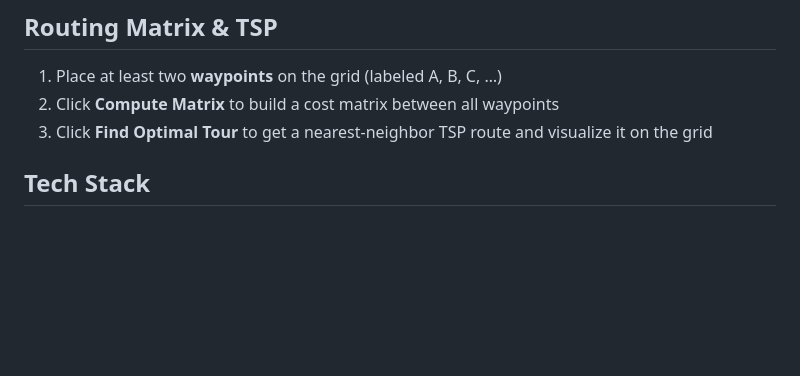
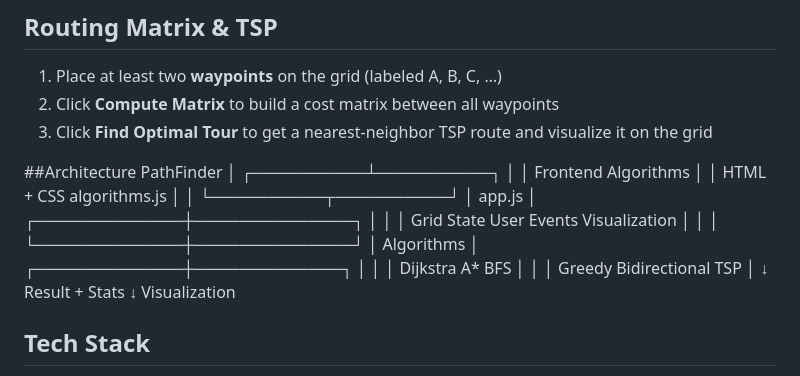
Before and after one commit to Suraj-1602/Path_finder, a Markdown page: README.md, the part around the change. GitHub-like rendering; blank space fills up the shorter version.

Commit message:
Add architecture overview to README
Added architecture section to README to explain project structure and algorithms used.

```diff
--- a/README.md
+++ b/README.md
@@ -102,6 +102,37 @@ Math_project_2/
 2. Click **Compute Matrix** to build a cost matrix between all waypoints
 3. Click **Find Optimal Tour** to get a nearest-neighbor TSP route and visualize it on the grid
 
+##Architecture
+                 PathFinder
+                     │
+          ┌──────────┴──────────┐
+          │                     │
+       Frontend              Algorithms
+          │                     │
+     HTML + CSS             algorithms.js
+          │                     │
+          └──────────┬──────────┘
+                     │
+                   app.js
+                     │
+       ┌─────────────┼──────────────┐
+       │             │              │
+    Grid State    User Events   Visualization
+       │             │              │
+       └─────────────┼──────────────┘
+                     │
+                 Algorithms
+                     │
+       ┌─────────────┼─────────────┐
+       │             │             │
+    Dijkstra        A*            BFS
+       │             │             │
+    Greedy      Bidirectional     TSP
+                     │
+                     ↓
+               Result + Stats
+                     ↓
+                Visualization
 ## Tech Stack
 
 - Vanilla HTML, CSS, and JavaScript
```
